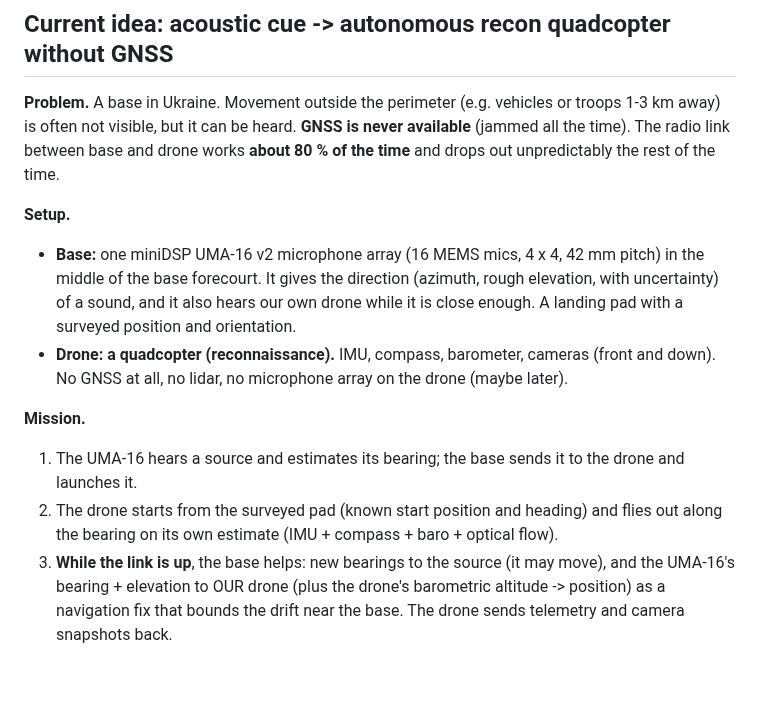
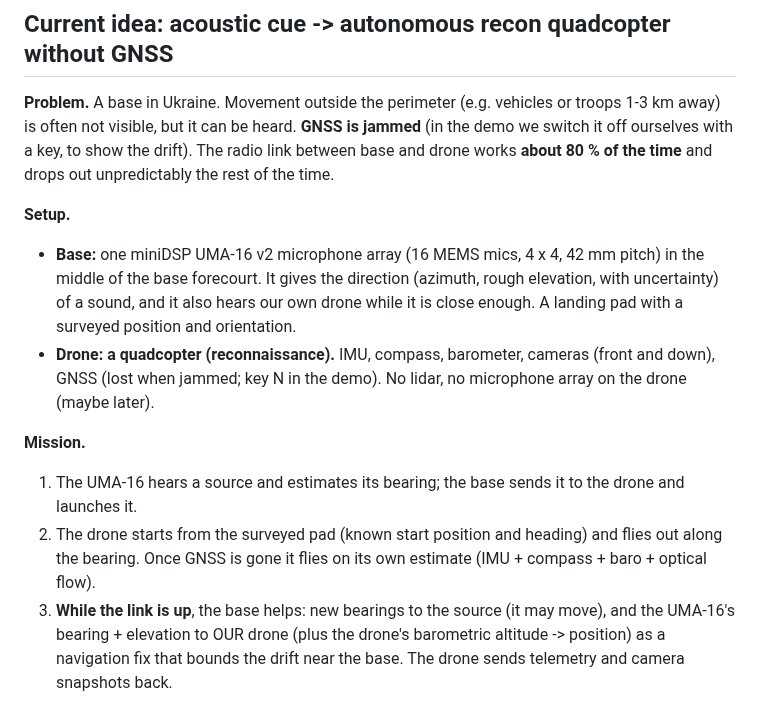
Before and after one commit to MaxBingham/gnss-spoof-guard, a Markdown page: README.md, the part around the change. GitHub-like rendering; blank space fills up the shorter version.

Commit message:
README: GNSS switched off by the operator in the demo (key N); link ~80 %
Co-Authored-By: Claude Opus 5.5 <noreply@anthropic.com>
Claude-Session: https://claude.ai/code/session_01NddyNcDM27Z3ZMcHeFqxBZ

```diff
--- a/README.md
+++ b/README.md
@@ -5,20 +5,21 @@ GNSS-free quadcopter navigation in MuJoCo (hackathon prototype). Full setup inst
 ## Current idea: acoustic cue -> autonomous recon quadcopter without GNSS
 
 **Problem.** A base in Ukraine. Movement outside the perimeter (e.g. vehicles or troops 1-3 km away) is often
-not visible, but it can be heard. **GNSS is never available** (jammed all the time). The radio link between
-base and drone works **about 80 % of the time** and drops out unpredictably the rest of the time.
+not visible, but it can be heard. **GNSS is jammed** (in the demo we switch it off ourselves with a key, to show
+the drift). The radio link between base and drone works **about 80 % of the time** and drops out
+unpredictably the rest of the time.
 
 **Setup.**
 - **Base:** one miniDSP UMA-16 v2 microphone array (16 MEMS mics, 4 x 4, 42 mm pitch) in the middle of the
   base forecourt. It gives the direction (azimuth, rough elevation, with uncertainty) of a sound, and it also
   hears our own drone while it is close enough. A landing pad with a surveyed position and orientation.
-- **Drone: a quadcopter (reconnaissance).** IMU, compass, barometer, cameras (front and down). No GNSS at all,
-  no lidar, no microphone array on the drone (maybe later).
+- **Drone: a quadcopter (reconnaissance).** IMU, compass, barometer, cameras (front and down), GNSS (lost when
+  jammed; key N in the demo). No lidar, no microphone array on the drone (maybe later).
 
 **Mission.**
 1. The UMA-16 hears a source and estimates its bearing; the base sends it to the drone and launches it.
-2. The drone starts from the surveyed pad (known start position and heading) and flies out along the bearing
-   on its own estimate (IMU + compass + baro + optical flow).
+2. The drone starts from the surveyed pad (known start position and heading) and flies out along the bearing.
+   Once GNSS is gone it flies on its own estimate (IMU + compass + baro + optical flow).
 3. **While the link is up**, the base helps: new bearings to the source (it may move), and the UMA-16's
    bearing + elevation to OUR drone (plus the drone's barometric altitude -> position) as a navigation fix
    that bounds the drift near the base. The drone sends telemetry and camera snapshots back.
```
